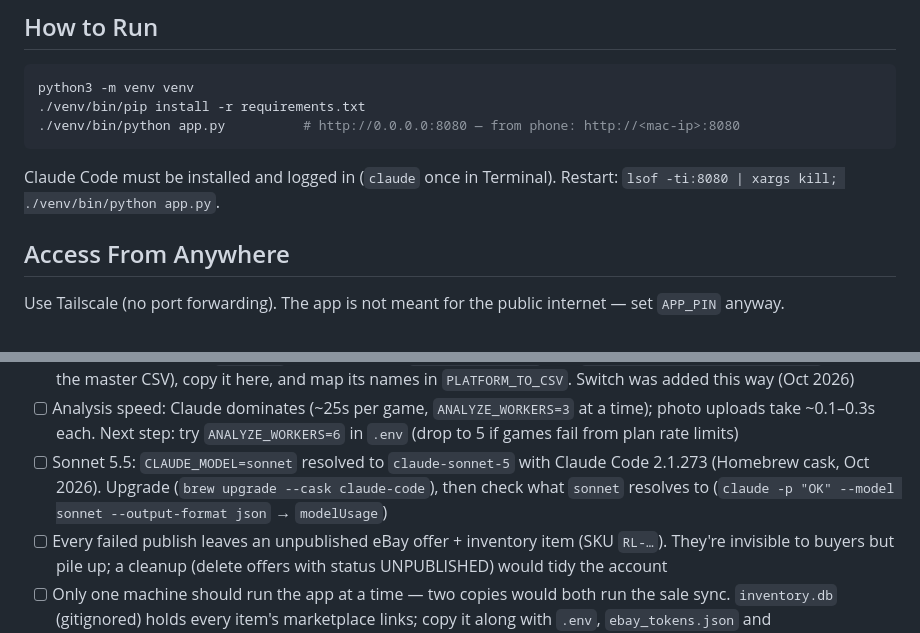
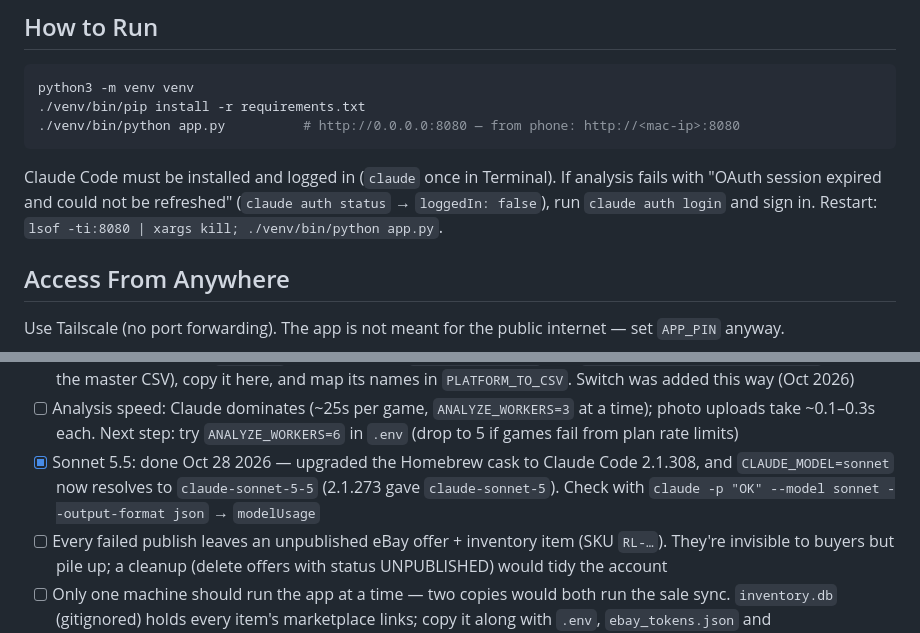
Before and after one commit to stormr-doteth/ebayListingBot, a Markdown page: CLAUDE.md, 2 parts joined by grey strips. Drawn GitHub-style.

Commit message:
CLAUDE.md: Sonnet 5.5 done; how to fix an expired Claude login
Claude Code 2.1.308 resolves `sonnet` to claude-sonnet-5-5, so the
Sonnet 5.5 to-do is done. Also note the fix when the CLI's login expires.

Co-Authored-By: Claude Opus 5.5 <noreply@anthropic.com>

````diff
--- a/CLAUDE.md
+++ b/CLAUDE.md
@@ -228,7 +228,8 @@ python3 -m venv venv
 ./venv/bin/pip install -r requirements.txt
 ./venv/bin/python app.py          # http://0.0.0.0:8080 — from phone: http://<mac-ip>:8080
 ```
-Claude Code must be installed and logged in (`claude` once in Terminal). Restart: `lsof -ti:8080 | xargs kill; ./venv/bin/python app.py`.
+Claude Code must be installed and logged in (`claude` once in Terminal). If analysis fails with "OAuth session
+expired and could not be refreshed" (`claude auth status` → `loggedIn: false`), run `claude auth login` and sign in. Restart: `lsof -ti:8080 | xargs kill; ./venv/bin/python app.py`.
 
 ## Access From Anywhere
 Use Tailscale (no port forwarding). The app is not meant for the public internet — set `APP_PIN` anyway.
@@ -247,9 +248,9 @@ Use Tailscale (no port forwarding). The app is not meant for the public internet
   (rebuilds the master CSV), copy it here, and map its names in `PLATFORM_TO_CSV`. Switch was added this way (Oct 2026)
 - [ ] Analysis speed: Claude dominates (~25s per game, `ANALYZE_WORKERS=3` at a time); photo uploads take
   ~0.1–0.3s each. Next step: try `ANALYZE_WORKERS=6` in `.env` (drop to 5 if games fail from plan rate limits)
-- [ ] Sonnet 5.5: `CLAUDE_MODEL=sonnet` resolved to `claude-sonnet-5` with Claude Code 2.1.273 (Homebrew cask,
-  Oct 2026). Upgrade (`brew upgrade --cask claude-code`), then check what `sonnet` resolves to
-  (`claude -p "OK" --model sonnet --output-format json` → `modelUsage`)
+- [x] Sonnet 5.5: done Oct 28 2026 — upgraded the Homebrew cask to Claude Code 2.1.308, and `CLAUDE_MODEL=sonnet`
+  now resolves to `claude-sonnet-5-5` (2.1.273 gave `claude-sonnet-5`). Check with
+  `claude -p "OK" --model sonnet --output-format json` → `modelUsage`
 - [ ] Every failed publish leaves an unpublished eBay offer + inventory item (SKU `RL-…`). They're invisible
   to buyers but pile up; a cleanup (delete offers with status UNPUBLISHED) would tidy the account
 - [ ] Only one machine should run the app at a time — two copies would both run the sale sync.
````
